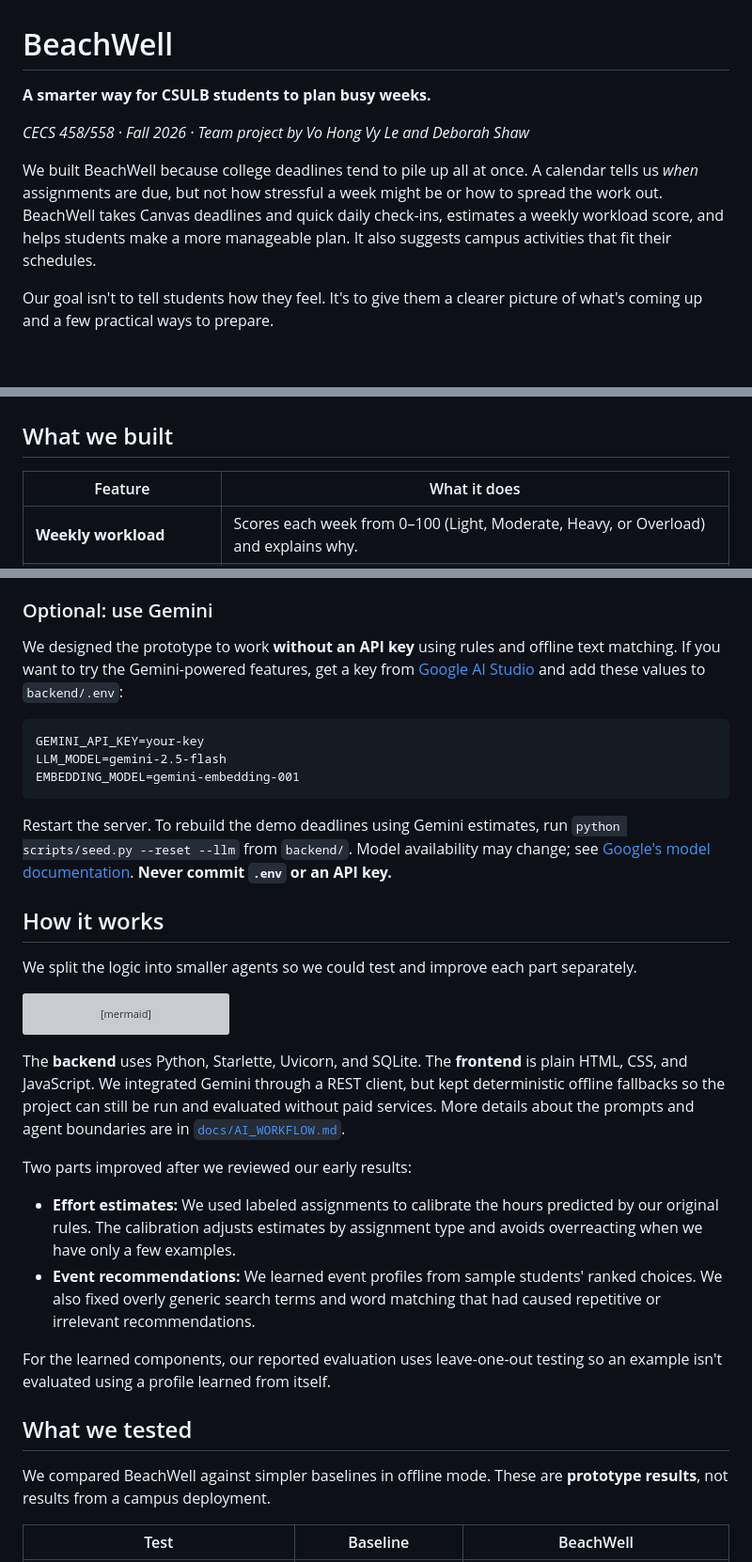
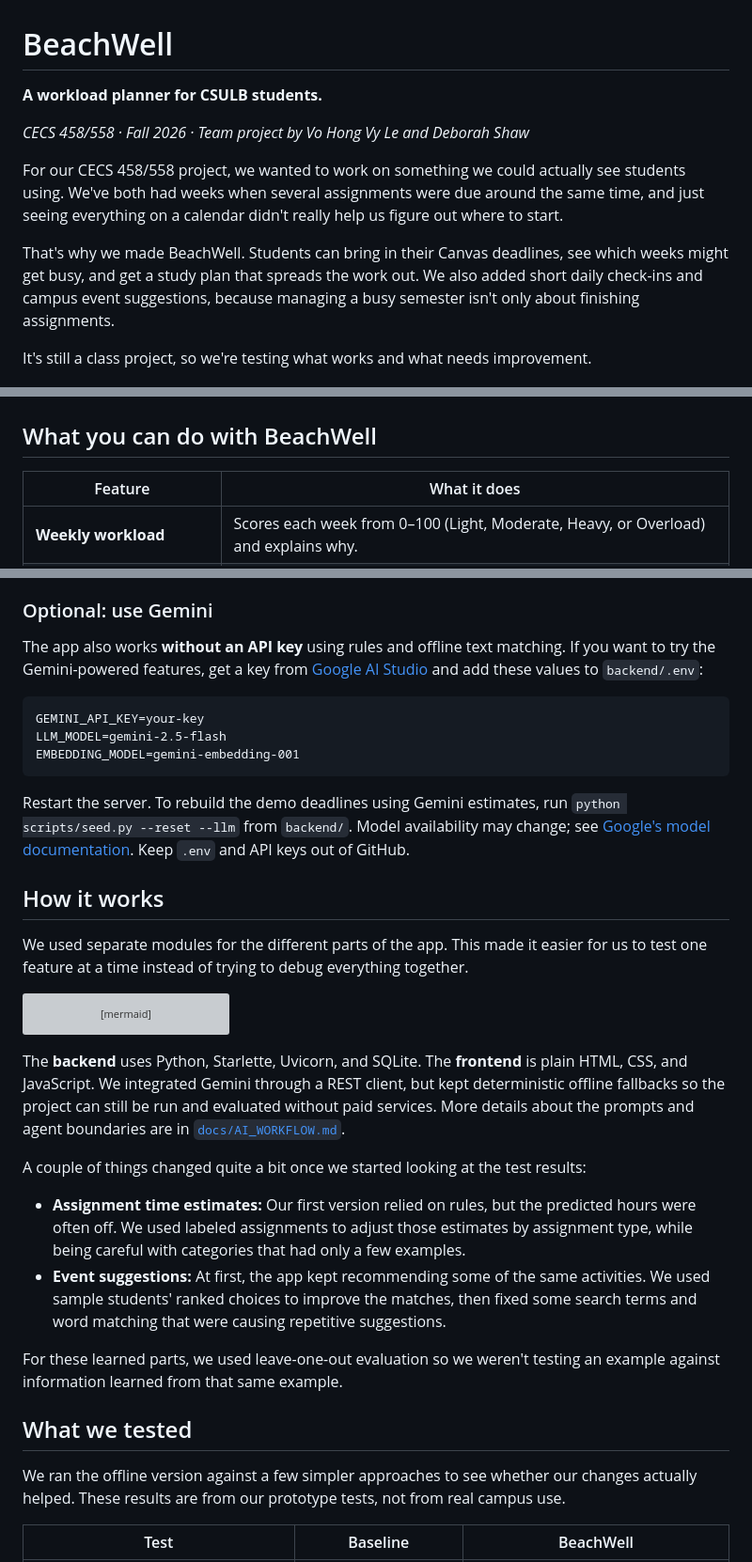
Before and after one commit to vohongvyle/beachwell, a Markdown page: README.md, 3 parts joined by grey strips. Shown at 94% size. GitHub-like rendering; blank space fills up the shorter version; grey boxes are pictures that could not be loaded.

````diff
--- a/README.md
+++ b/README.md
@@ -1,16 +1,18 @@
 # BeachWell
 
-**A smarter way for CSULB students to plan busy weeks.**
+**A workload planner for CSULB students.**
 
 *CECS 458/558 · Fall 2026 · Team project by Vo Hong Vy Le and Deborah Shaw*
 
-We built BeachWell because college deadlines tend to pile up all at once. A calendar tells us *when* assignments are due, but not how stressful a week might be or how to spread the work out. BeachWell takes Canvas deadlines and quick daily check-ins, estimates a weekly workload score, and helps students make a more manageable plan. It also suggests campus activities that fit their schedules.
+For our CECS 458/558 project, we wanted to work on something we could actually see students using. We've both had weeks when several assignments were due around the same time, and just seeing everything on a calendar didn't really help us figure out where to start.
 
-Our goal isn't to tell students how they feel. It's to give them a clearer picture of what's coming up and a few practical ways to prepare.
+That's why we made BeachWell. Students can bring in their Canvas deadlines, see which weeks might get busy, and get a study plan that spreads the work out. We also added short daily check-ins and campus event suggestions, because managing a busy semester isn't only about finishing assignments.
+
+It's still a class project, so we're testing what works and what needs improvement.
 
 ![BeachWell workload dashboard](docs/screenshots/2-workload.png)
 
-## What we built
+## What you can do with BeachWell
 
 | Feature | What it does |
 | --- | --- |
@@ -54,7 +56,7 @@ In Canvas, go to **Calendar → Calendar Feed**. You can paste the feed URL on B
 
 ### Optional: use Gemini
 
-We designed the prototype to work **without an API key** using rules and offline text matching. If you want to try the Gemini-powered features, get a key from [Google AI Studio](https://aistudio.google.com) and add these values to `backend/.env`:
+The app also works **without an API key** using rules and offline text matching. If you want to try the Gemini-powered features, get a key from [Google AI Studio](https://aistudio.google.com) and add these values to `backend/.env`:
 
 ```dotenv
 GEMINI_API_KEY=your-key
@@ -62,11 +64,11 @@ LLM_MODEL=gemini-2.5-flash
 EMBEDDING_MODEL=gemini-embedding-001
 ```
 
-Restart the server. To rebuild the demo deadlines using Gemini estimates, run `python scripts/seed.py --reset --llm` from `backend/`. Model availability may change; see [Google's model documentation](https://ai.google.dev/gemini-api/docs/models). **Never commit `.env` or an API key.**
+Restart the server. To rebuild the demo deadlines using Gemini estimates, run `python scripts/seed.py --reset --llm` from `backend/`. Model availability may change; see [Google's model documentation](https://ai.google.dev/gemini-api/docs/models). Keep `.env` and API keys out of GitHub.
 
 ## How it works
 
-We split the logic into smaller agents so we could test and improve each part separately.
+We used separate modules for the different parts of the app. This made it easier for us to test one feature at a time instead of trying to debug everything together.
 
 ```mermaid
 flowchart LR
@@ -84,16 +86,16 @@ flowchart LR
 
 The **backend** uses Python, Starlette, Uvicorn, and SQLite. The **frontend** is plain HTML, CSS, and JavaScript. We integrated Gemini through a REST client, but kept deterministic offline fallbacks so the project can still be run and evaluated without paid services. More details about the prompts and agent boundaries are in [`docs/AI_WORKFLOW.md`](docs/AI_WORKFLOW.md).
 
-Two parts improved after we reviewed our early results:
+A couple of things changed quite a bit once we started looking at the test results:
 
-- **Effort estimates:** We used labeled assignments to calibrate the hours predicted by our original rules. The calibration adjusts estimates by assignment type and avoids overreacting when we have only a few examples.
-- **Event recommendations:** We learned event profiles from sample students' ranked choices. We also fixed overly generic search terms and word matching that had caused repetitive or irrelevant recommendations.
+- **Assignment time estimates:** Our first version relied on rules, but the predicted hours were often off. We used labeled assignments to adjust those estimates by assignment type, while being careful with categories that had only a few examples.
+- **Event suggestions:** At first, the app kept recommending some of the same activities. We used sample students' ranked choices to improve the matches, then fixed some search terms and word matching that were causing repetitive suggestions.
 
-For the learned components, our reported evaluation uses leave-one-out testing so an example isn't evaluated using a profile learned from itself.
+For these learned parts, we used leave-one-out evaluation so we weren't testing an example against information learned from that same example.
 
 ## What we tested
 
-We compared BeachWell against simpler baselines in offline mode. These are **prototype results**, not results from a campus deployment.
+We ran the offline version against a few simpler approaches to see whether our changes actually helped. These results are from our prototype tests, not from real campus use.
 
 | Test | Baseline | BeachWell |
 | --- | --- | --- |
````
Also changed, not shown: other parts of README.md (+11 -7 lines).
